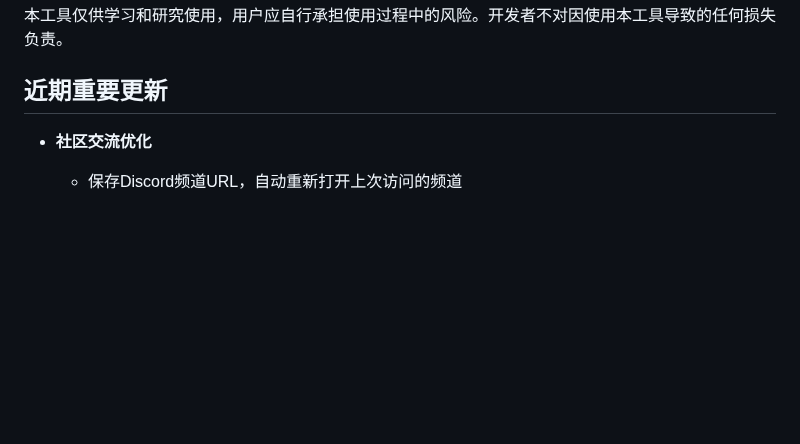
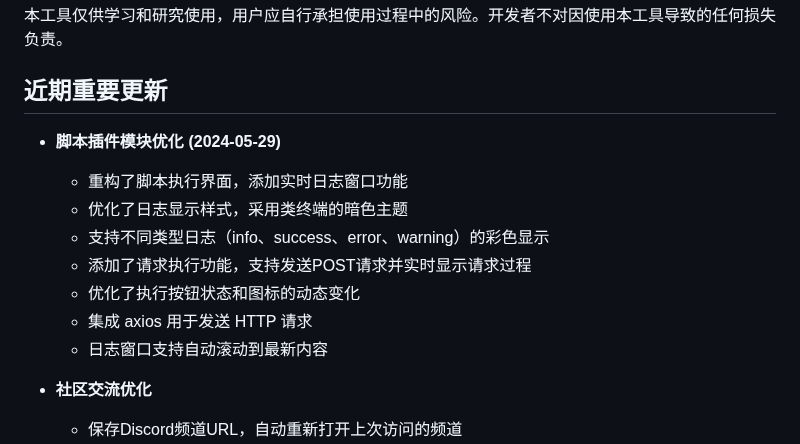
Before and after one commit to EXLF/FourAirTools, a Markdown page: README.md, the part around the change. Rendered like a GitHub page; blank space fills up the shorter version.

Commit message:
脚本模块初版1

```diff
--- a/README.md
+++ b/README.md
@@ -189,6 +189,15 @@
 
 ## 近期重要更新
 
+* **脚本插件模块优化 (2024-05-29)**
+  * 重构了脚本执行界面，添加实时日志窗口功能
+  * 优化了日志显示样式，采用类终端的暗色主题
+  * 支持不同类型日志（info、success、error、warning）的彩色显示
+  * 添加了请求执行功能，支持发送POST请求并实时显示请求过程
+  * 优化了执行按钮状态和图标的动态变化
+  * 集成 axios 用于发送 HTTP 请求
+  * 日志窗口支持自动滚动到最新内容
+
 * **社区交流优化**
   * 保存Discord频道URL，自动重新打开上次访问的频道
   * 优化登出功能，支持完整的会话管理
```
